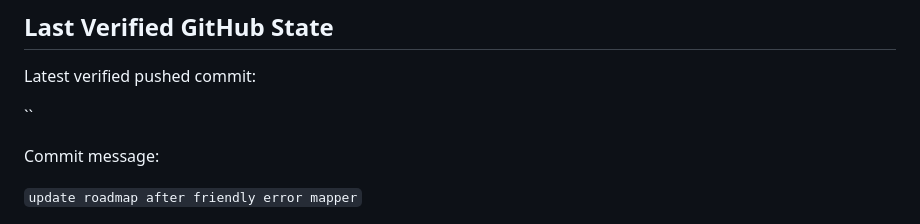
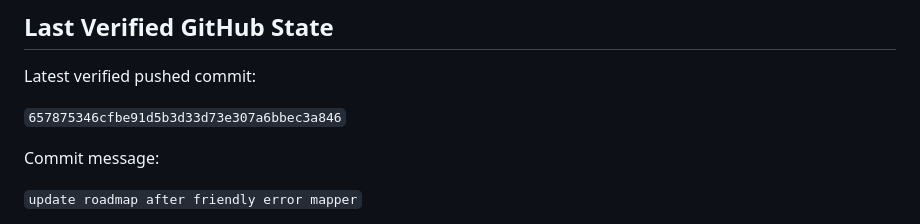
Before and after one commit to KingNarmar/mina_system, a Markdown page: PROJECT_ROADMAP.md, the part around the change. GitHub-like rendering.

Commit message:
fix roadmap verified commit

```diff
--- a/PROJECT_ROADMAP.md
+++ b/PROJECT_ROADMAP.md
@@ -12,7 +12,7 @@
 
 Latest verified pushed commit:
 
-``
+`657875346cfbe91d5b3d33d73e307a6bbec3a846`
 
 Commit message:
 
```
